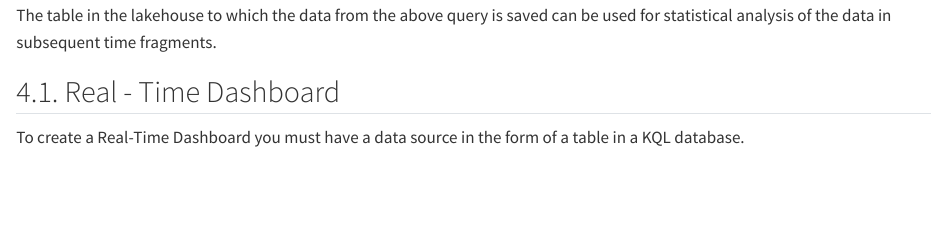
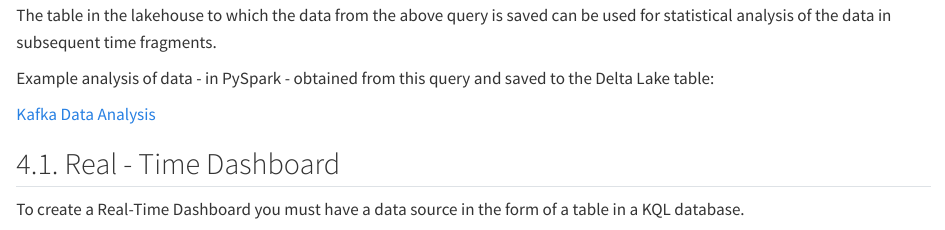
Before and after one commit to wojciechfpga/qmd, a Quarto document (KafkaFabric_v1.qmd): the page in a window 1100 px wide, from 4360 px down. Rendered offline with R 4.5, knitr and Pandoc in place of Quarto, with nearby package versions.

Commit message:
Analysis

```diff
--- a/KafkaFabric_v1.qmd
+++ b/KafkaFabric_v1.qmd
@@ -209,6 +209,10 @@ LEFT JOIN TopRegion AS r
 
 The table in the lakehouse to which the data from the above query is saved can be used for statistical analysis of the data in subsequent time fragments.
 
+Example analysis of data - in PySpark - obtained from this query and saved to the Delta Lake table:
+
+[Kafka Data Analysis](https://github.com/wojciechfpga/LakehouseDataAnalysis/blob/main/kafka_data_analysis.ipynb)
+
 ## 4.1. Real - Time Dashboard
 
 To create a Real-Time Dashboard you must have a data source in the form of a table in a KQL database.
```
